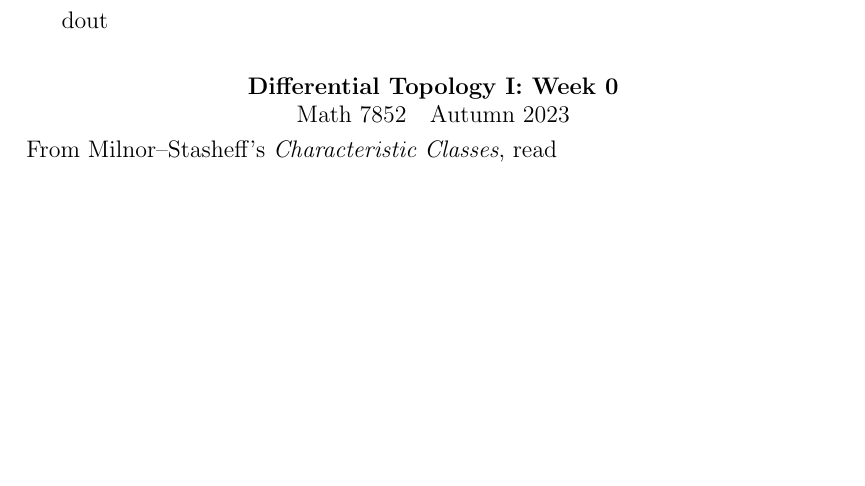
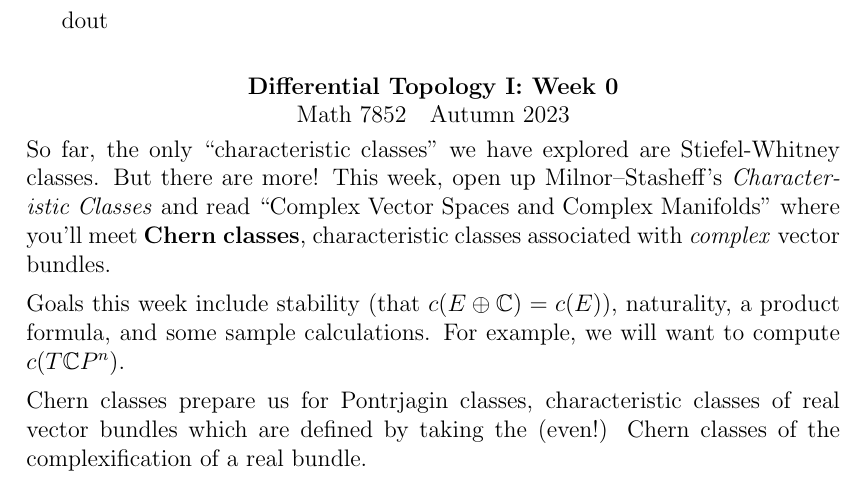
Before and after one commit to kisonecat/math7851, a LaTeX problem sheet (readings/reading10.tex): part of the page, cut so that both start at the same text, the shorter picture padded with empty space. Compiled offline with pdfLaTeX.

Commit message:
readings for weeks 9 and 10

```diff
--- a/readings/reading10.tex
+++ b/readings/reading10.tex
@@ -11,6 +7,20 @@
 \begin{document}
 \maketitle
 
-From Milnor--Stasheff's \textit{Characteristic Classes}, read
+So far, the only ``characteristic classes'' we have explored are
+Stiefel-Whitney classes.  But there are more!  This week, open up
+Milnor--Stasheff's \textit{Characteristic Classes} and read ``Complex
+Vector Spaces and Complex Manifolds'' where you'll meet \textbf{Chern
+  classes}, characteristic classes associated with \textit{complex}
+vector bundles.
+
+Goals this week include stability (that
+$c(E \oplus \mathbb{C}) = c(E)$), naturality, a product formula, and
+some sample calculations.  For example, we will want to compute
+$c(T\mathbb{C}P^n)$.
+
+Chern classes prepare us for Pontrjagin classes, characteristic
+classes of real vector bundles which are defined by taking the (even!)
+Chern classes of the complexification of a real bundle.
 
 \end{document}
```
Also changed, not shown: readings/reading09.tex (+14 -5 lines), readings/reading10.tex (6 more changed lines).
